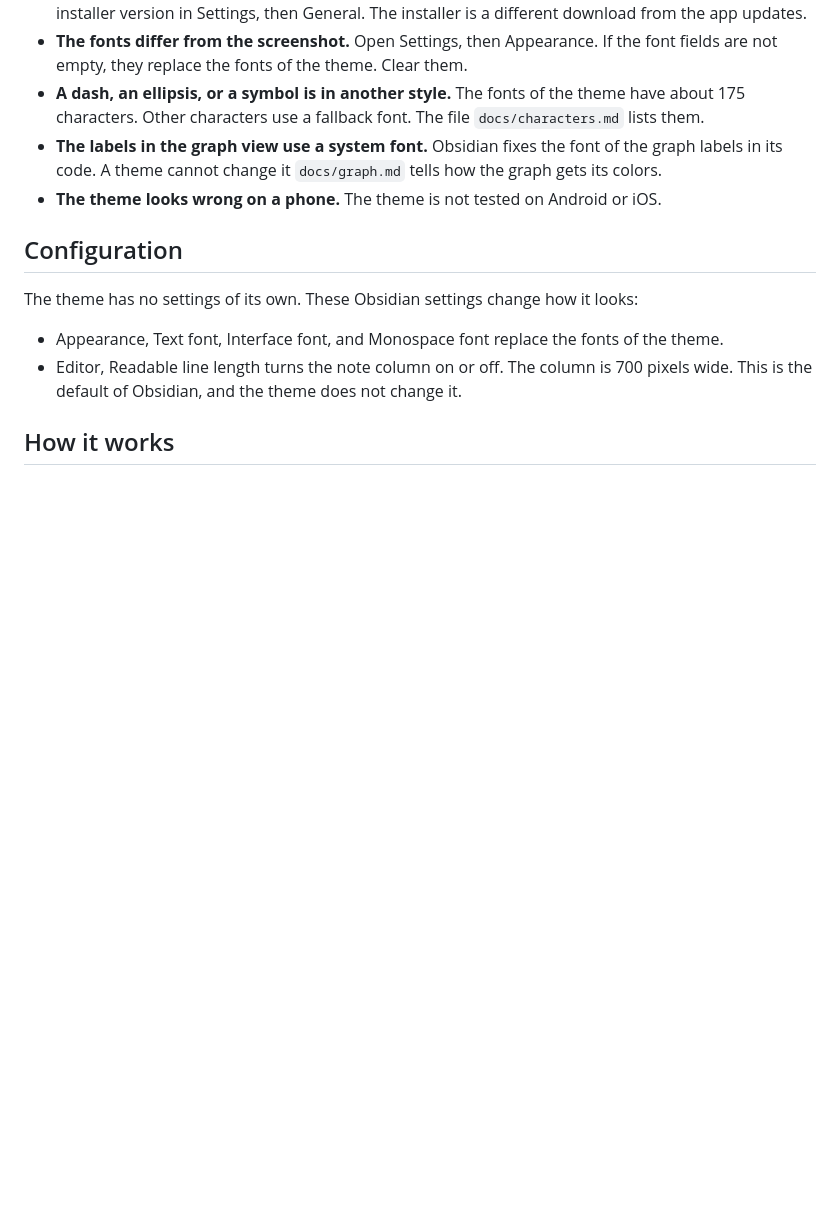
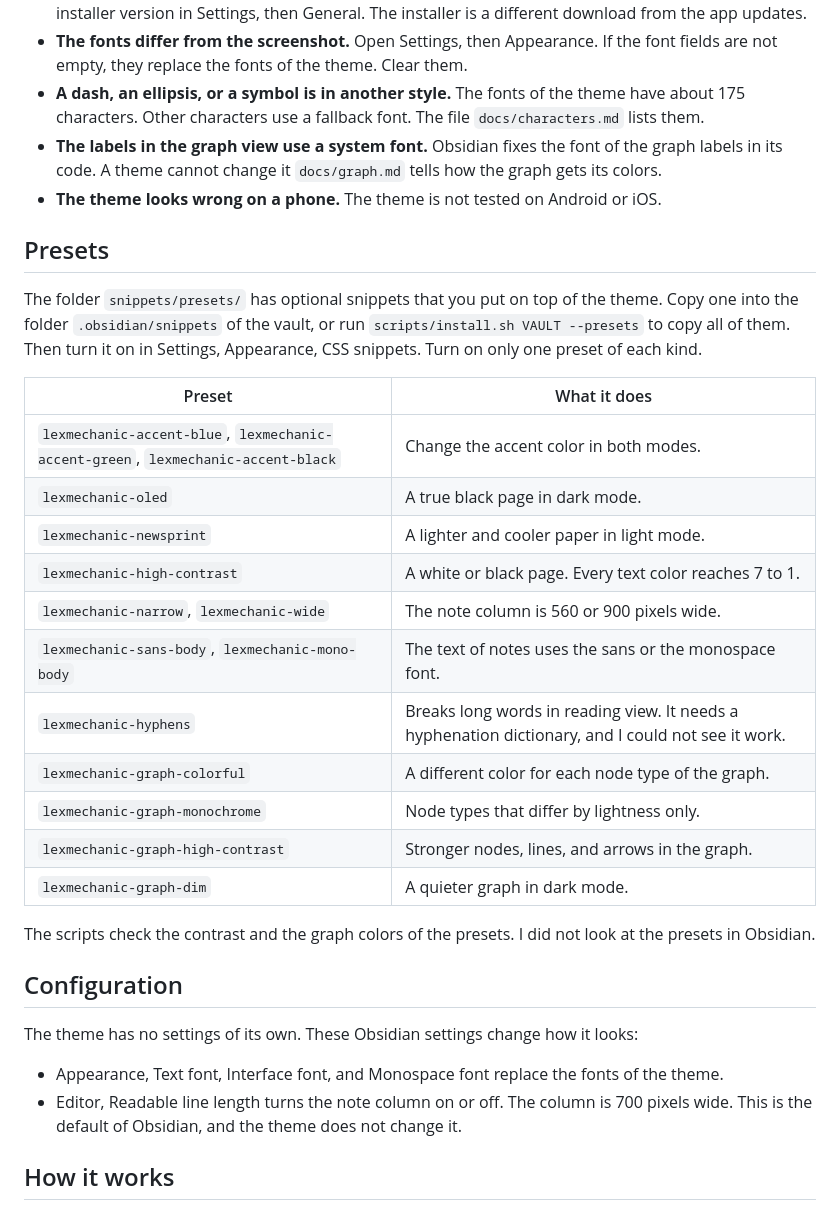
Before and after one commit to Orpheus-21/lexmechanic-theme, a Markdown page: README.md, the part around the change. Drawn GitHub-style; blank space fills up the shorter version.

Commit message:
Describe the presets in the README
A new Presets section tells where the optional snippets are, how to install them with install.sh --presets, and what each of the 15 presets does. It says that the scripts check their contrast and graph colors, and that they were not looked at in Obsidian.

```diff
--- a/README.md
+++ b/README.md
@@ -97,6 +97,26 @@ The theme has two snippets.
 * **The labels in the graph view use a system font.** Obsidian fixes the font of the graph labels in its code. A theme cannot change it `docs/graph.md` tells how the graph gets its colors.
 * **The theme looks wrong on a phone.** The theme is not tested on Android or iOS.
 
+## Presets
+
+The folder `snippets/presets/` has optional snippets that you put on top of the theme. Copy one into the folder `.obsidian/snippets` of the vault, or run `scripts/install.sh VAULT --presets` to copy all of them. Then turn it on in Settings, Appearance, CSS snippets. Turn on only one preset of each kind.
+
+| Preset | What it does |
+|---|---|
+| `lexmechanic-accent-blue`, `lexmechanic-accent-green`, `lexmechanic-accent-black` | Change the accent color in both modes. |
+| `lexmechanic-oled` | A true black page in dark mode. |
+| `lexmechanic-newsprint` | A lighter and cooler paper in light mode. |
+| `lexmechanic-high-contrast` | A white or black page. Every text color reaches 7 to 1. |
+| `lexmechanic-narrow`, `lexmechanic-wide` | The note column is 560 or 900 pixels wide. |
+| `lexmechanic-sans-body`, `lexmechanic-mono-body` | The text of notes uses the sans or the monospace font. |
+| `lexmechanic-hyphens` | Breaks long words in reading view. It needs a hyphenation dictionary, and I could not see it work. |
+| `lexmechanic-graph-colorful` | A different color for each node type of the graph. |
+| `lexmechanic-graph-monochrome` | Node types that differ by lightness only. |
+| `lexmechanic-graph-high-contrast` | Stronger nodes, lines, and arrows in the graph. |
+| `lexmechanic-graph-dim` | A quieter graph in dark mode. |
+
+The scripts check the contrast and the graph colors of the presets. I did not look at the presets in Obsidian.
+
 ## Configuration
 
 The theme has no settings of its own. These Obsidian settings change how it looks:
```
